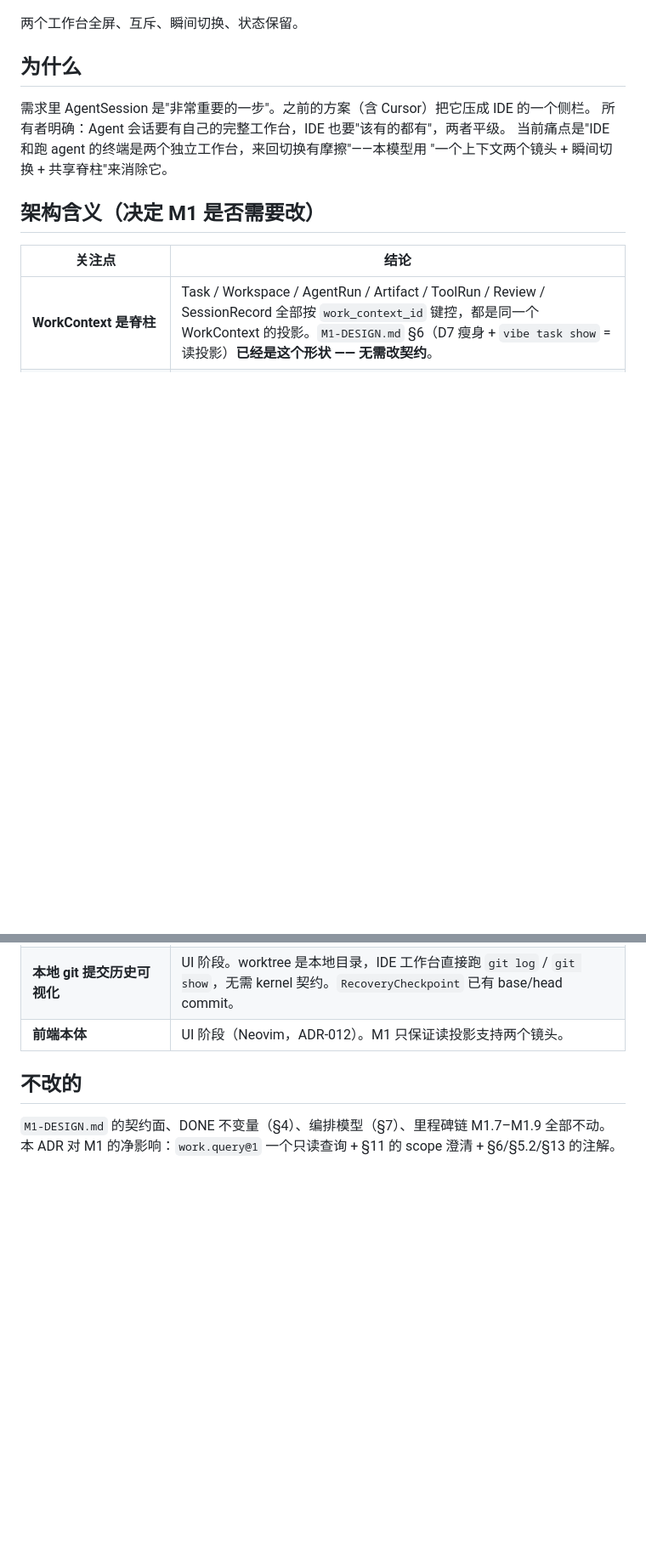
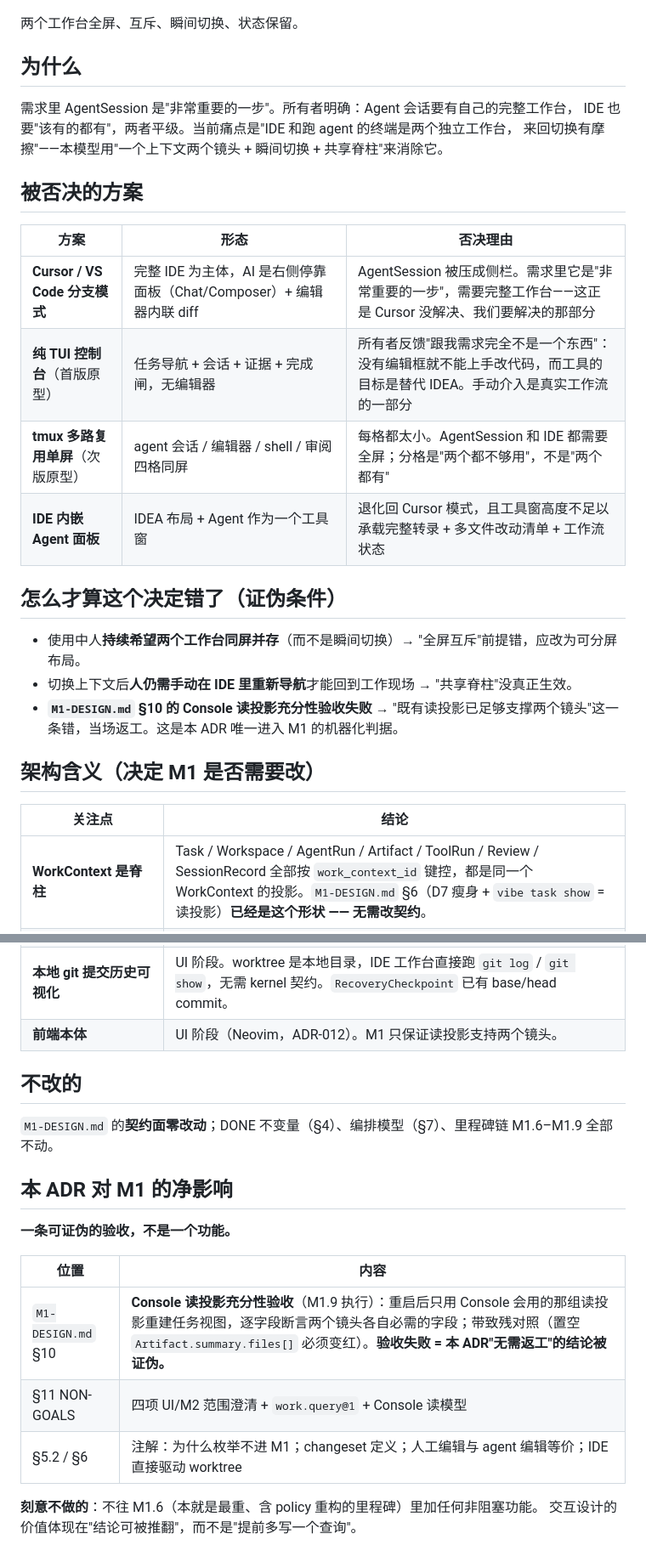
Before and after one commit to oashasu/agent-native-os, a Markdown page: docs/ADR-002-human-console-interaction-model.md, 2 parts joined by grey strips. Shown at 85% size. Drawn GitHub-style; blank space fills up the shorter version.

```diff
--- a/docs/ADR-002-human-console-interaction-model.md
+++ b/docs/ADR-002-human-console-interaction-model.md
@@ -27,10 +27,24 @@
 
 ## 为什么
 
-需求里 AgentSession 是"非常重要的一步"。之前的方案（含 Cursor）把它压成 IDE 的一个侧栏。
-所有者明确：Agent 会话要有自己的完整工作台，IDE 也要"该有的都有"，两者平级。
-当前痛点是"IDE 和跑 agent 的终端是两个独立工作台，来回切换有摩擦"——本模型用
-"一个上下文两个镜头 + 瞬间切换 + 共享脊柱"来消除它。
+需求里 AgentSession 是"非常重要的一步"。所有者明确：Agent 会话要有自己的完整工作台，
+IDE 也要"该有的都有"，两者平级。当前痛点是"IDE 和跑 agent 的终端是两个独立工作台，
+来回切换有摩擦"——本模型用"一个上下文两个镜头 + 瞬间切换 + 共享脊柱"来消除它。
+
+## 被否决的方案
+
+| 方案 | 形态 | 否决理由 |
+|---|---|---|
+| **Cursor / VS Code 分支模式** | 完整 IDE 为主体，AI 是右侧停靠面板（Chat/Composer）+ 编辑器内联 diff | AgentSession 被压成侧栏。需求里它是"非常重要的一步"，需要完整工作台——这正是 Cursor 没解决、我们要解决的那部分 |
+| **纯 TUI 控制台**（首版原型） | 任务导航 + 会话 + 证据 + 完成闸，无编辑器 | 所有者反馈"跟我需求完全不是一个东西"：没有编辑框就不能上手改代码，而工具的目标是替代 IDEA。手动介入是真实工作流的一部分 |
+| **tmux 多路复用单屏**（次版原型） | agent 会话 / 编辑器 / shell / 审阅四格同屏 | 每格都太小。AgentSession 和 IDE 都需要全屏；分格是"两个都不够用"，不是"两个都有" |
+| **IDE 内嵌 Agent 面板** | IDEA 布局 + Agent 作为一个工具窗 | 退化回 Cursor 模式，且工具窗高度不足以承载完整转录 + 多文件改动清单 + 工作流状态 |
+
+## 怎么才算这个决定错了（证伪条件）
+
+- 使用中人**持续希望两个工作台同屏并存**（而不是瞬间切换）→ "全屏互斥"前提错，应改为可分屏布局。
+- 切换上下文后**人仍需手动在 IDE 里重新导航**才能回到工作现场 → "共享脊柱"没真正生效。
+- **`M1-DESIGN.md` §10 的 Console 读投影充分性验收失败** → "既有读投影已足够支撑两个镜头"这一条错，当场返工。这是本 ADR 唯一进入 M1 的机器化判据。
 
 ## 架构含义（决定 M1 是否需要改）
 
@@ -48,5 +63,17 @@
 
 ## 不改的
 
-`M1-DESIGN.md` 的契约面、DONE 不变量（§4）、编排模型（§7）、里程碑链 M1.7–M1.9 全部不动。
-本 ADR 对 M1 的净影响：`work.query@1` 一个只读查询 + §11 的 scope 澄清 + §6/§5.2/§13 的注解。
+`M1-DESIGN.md` 的**契约面零改动**；DONE 不变量（§4）、编排模型（§7）、里程碑链 M1.6–M1.9 全部不动。
+
+## 本 ADR 对 M1 的净影响
+
+**一条可证伪的验收，不是一个功能。**
+
+| 位置 | 内容 |
+|---|---|
+| `M1-DESIGN.md` §10 | **Console 读投影充分性验收**（M1.9 执行）：重启后只用 Console 会用的那组读投影重建任务视图，逐字段断言两个镜头各自必需的字段；带致残对照（置空 `Artifact.summary.files[]` 必须变红）。**验收失败 = 本 ADR"无需返工"的结论被证伪。** |
+| §11 NON-GOALS | 四项 UI/M2 范围澄清 + `work.query@1` + Console 读模型 |
+| §5.2 / §6 | 注解：为什么枚举不进 M1；changeset 定义；人工编辑与 agent 编辑等价；IDE 直接驱动 worktree |
+
+**刻意不做的**：不往 M1.6（本就是最重、含 policy 重构的里程碑）里加任何非阻塞功能。
+交互设计的价值体现在"结论可被推翻"，而不是"提前多写一个查询"。
```
Also changed, not shown: other parts of docs/ADR-002-human-console-interaction-model.md (+2 -1 lines), docs/M1-DESIGN.md (+34 -5 lines), 1 other file.
